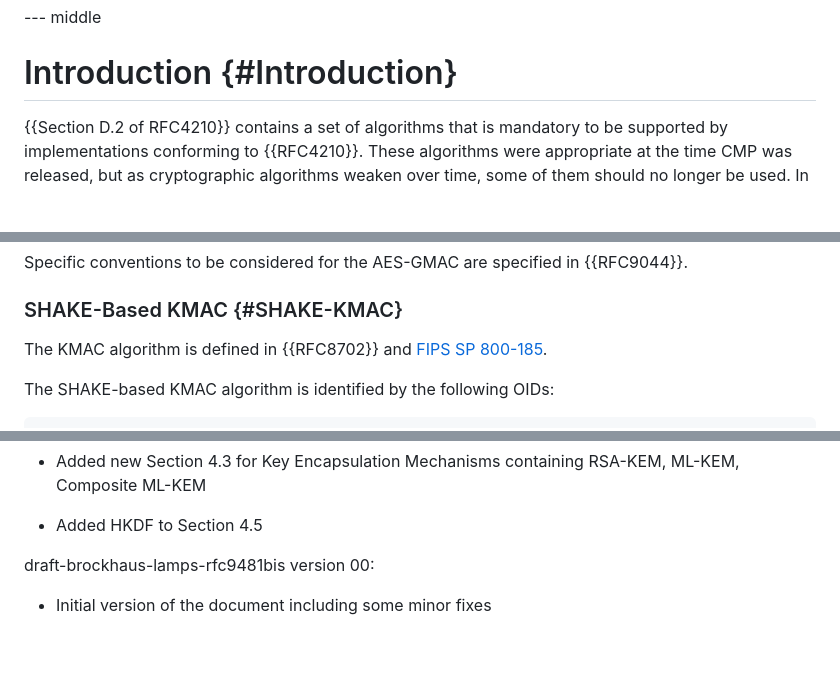
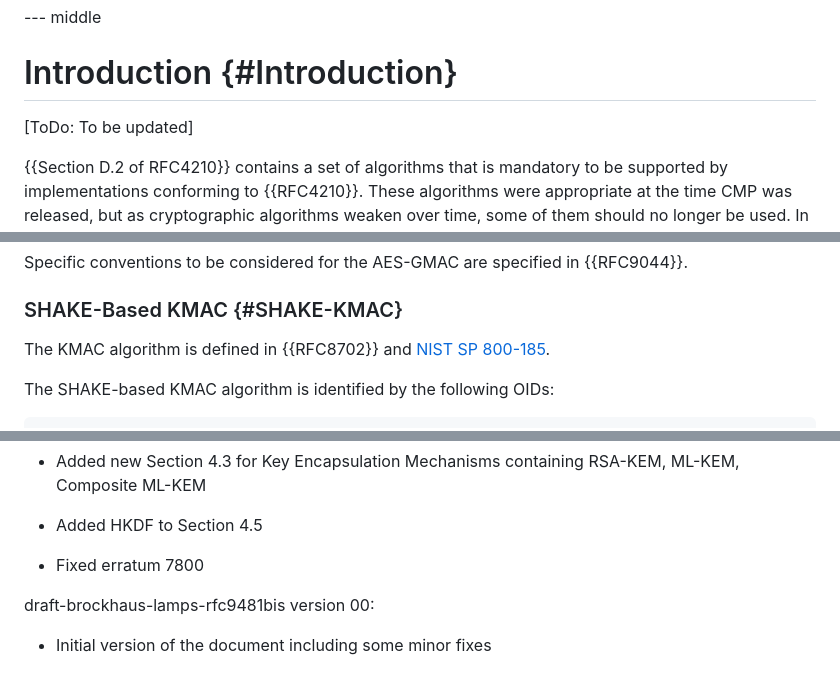
Before and after one commit to HBrock/rfc9481bis, a Markdown page: draft-brockhaus-lamps-rfc9481bis.md, 3 parts joined by grey strips. Rendered like a GitHub page; blank space fills up the shorter version.

Commit message:
Fixed erratum 7800

```diff
--- a/draft-brockhaus-lamps-rfc9481bis.md
+++ b/draft-brockhaus-lamps-rfc9481bis.md
@@ -141,6 +141,8 @@ for several post-quantum algorithms. It updates rfc4210bis and obsoleted RFC 948
 --- middle
 
 # Introduction {#Introduction}
+
+[ToDo: To be updated]
 
 {{Section D.2 of RFC4210}} contains a set of algorithms that is
 mandatory to be supported by implementations conforming to {{RFC4210}}.
@@ -892,7 +894,7 @@ Specific conventions to be considered for the AES-GMAC are specified in {{RFC904
 ### SHAKE-Based KMAC {#SHAKE-KMAC}
 
 The KMAC algorithm is defined in {{RFC8702}} and
-[FIPS SP 800-185](#NIST.SP.800-185).
+[NIST SP 800-185](#NIST.SP.800-185).
 
 The SHAKE-based KMAC algorithm is identified by the following OIDs:
 
@@ -1141,6 +1143,7 @@ Changes from 00 -> 01:
 
 * Added HKDF to Section 4.5
 
+* Fixed erratum 7800
 
 draft-brockhaus-lamps-rfc9481bis version 00:
 
```
